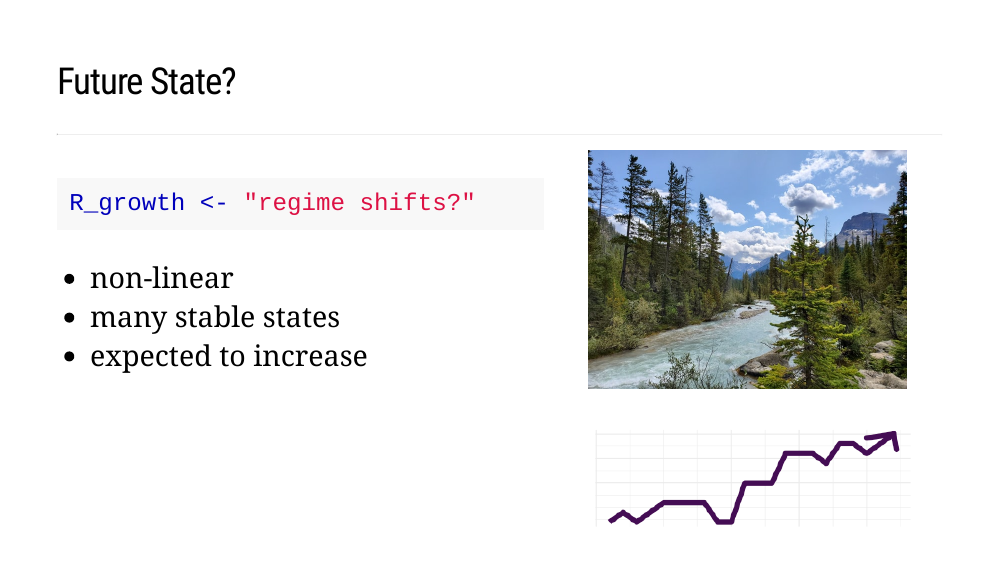
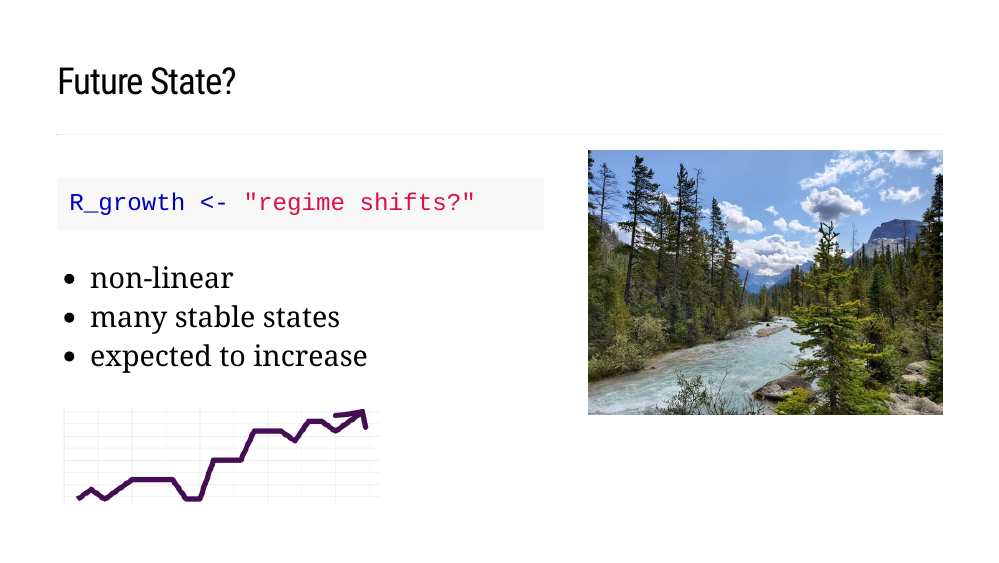
Before and after one commit to stephhazlitt/regime-shifts, an R Markdown document (slides.Rmd): page 18 of 19. The pictures show the slides in the output file slides.html that the author committed with the source; the slides are laid out offline by our stand-in for remark.js, each with all of its steps uncovered, in fonts that may differ from those the slides ask for, and without slide numbers, shadows or browser add-ons; a font, style sheet, LaTeX package, included part or bibliography that could not be used is replaced or left out.

Commit message:
try moving plot

````diff
--- a/slides.Rmd
+++ b/slides.Rmd
@@ -437,12 +437,6 @@ R_growth <- "regime shifts?"
 - many stable states
 - expected to increase
 
-]
-
-.right-med[
-
-<img src="images/matthew-bargh-sXb-Yf7GGs8-unsplash.jpg" style="max-width:90%;" alt="Picture of Columbia-Shuswap Ecosystem, British Columbia, Canada"/>
-
 ```{r, echo=FALSE, fig.width=5.5, fig.height=1.8}
 df <- data.frame(y = c(1,2,1,2,3,3,3,3,1,1,5,5,5,8,8,8,7,9,9,8,9,10),
                  x = c(1:22))
@@ -457,6 +451,13 @@ df %>%
   annotate("segment", x = 20, xend = 22, y = 9.6, yend = 10,
            colour = "#440154FF", size = 3, lineend = "round")
 ```
+
+]
+
+.right-med[
+
+<img src="images/matthew-bargh-sXb-Yf7GGs8-unsplash.jpg" style="max-width:100%;" alt="Picture of Columbia-Shuswap Ecosystem, British Columbia, Canada"/>
+
 ]
 
 ---
````
Also changed, not shown: slides.html.
